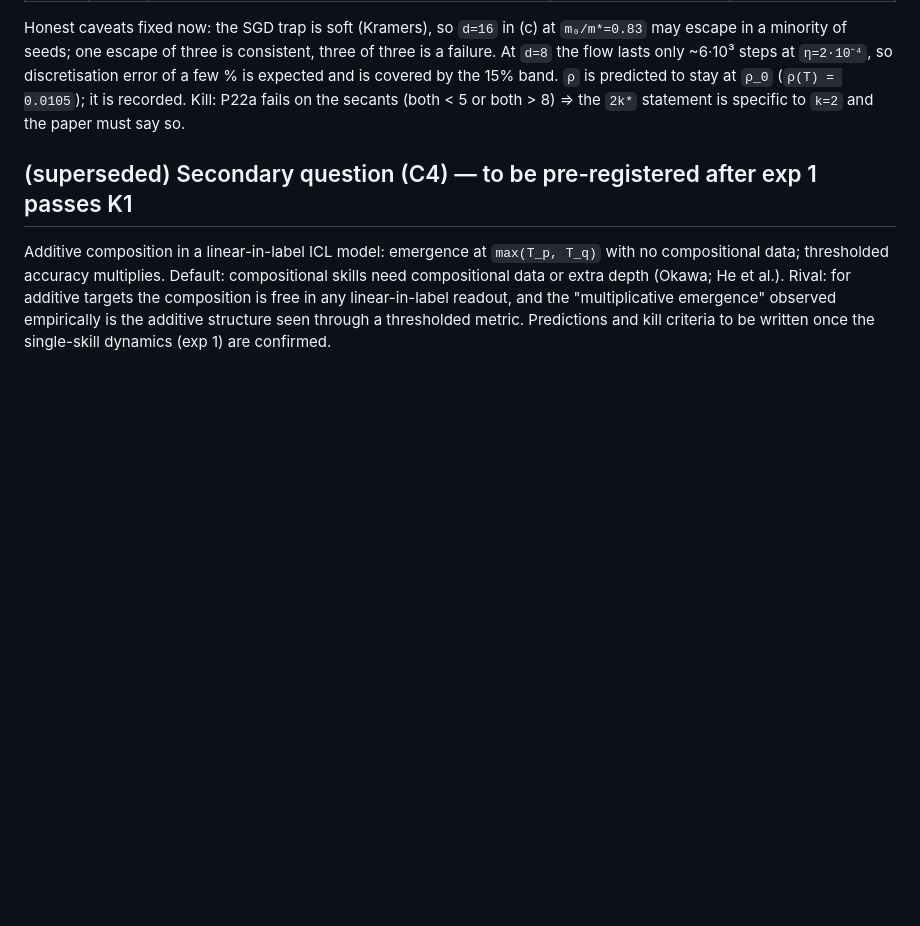
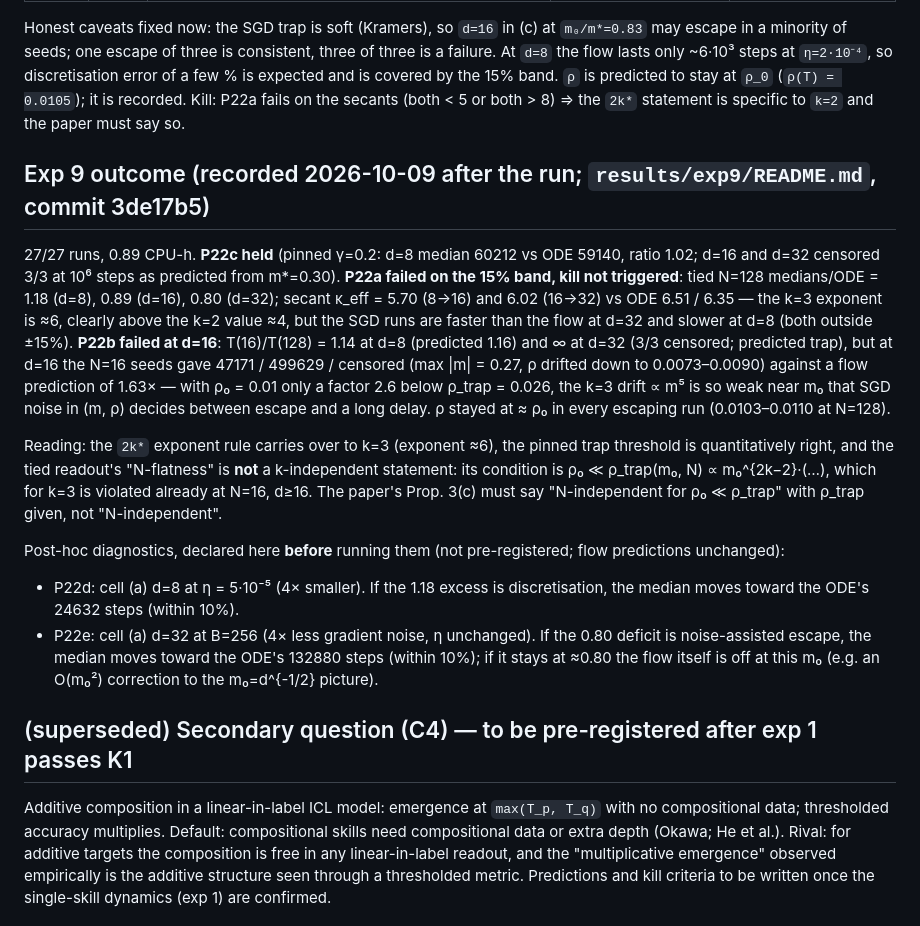
Before and after one commit to hiroshige1/ml, a Markdown page: docs/preregistration.md, the part around the change. Rendered like a GitHub page; blank space fills up the shorter version.

Commit message:
Prereg: exp 9 outcome recorded (P22c held, P22a/b failed as worded, kill not triggered); post-hoc diagnostics P22d/e declared before running
Co-Authored-By: Claude Fable 5.1 <noreply@anthropic.com>
Claude-Session: https://claude.ai/code/session_017YiatWeJmtzWV4ry7Dk7Z4

```diff
--- a/docs/preregistration.md
+++ b/docs/preregistration.md
@@ -317,6 +317,25 @@ consistent, three of three is a failure. At `d=8` the flow lasts only ~6·10³ s
 is covered by the 15% band. `ρ` is predicted to stay at `ρ_0` (`ρ(T) = 0.0105`); it is recorded. Kill: P22a fails on the secants (both < 5 or both > 8)
 ⇒ the `2k*` statement is specific to `k=2` and the paper must say so.
 
+## Exp 9 outcome (recorded 2026-10-09 after the run; `results/exp9/README.md`, commit 3de17b5)
+
+27/27 runs, 0.89 CPU-h. **P22c held** (pinned γ=0.2: d=8 median 60212 vs ODE 59140, ratio 1.02; d=16 and d=32 censored 3/3 at 10⁶ steps as
+predicted from m*=0.30). **P22a failed on the 15% band, kill not triggered**: tied N=128 medians/ODE = 1.18 (d=8), 0.89 (d=16), 0.80 (d=32);
+secant κ_eff = 5.70 (8→16) and 6.02 (16→32) vs ODE 6.51 / 6.35 — the k=3 exponent is ≈6, clearly above the k=2 value ≈4, but the SGD runs
+are faster than the flow at d=32 and slower at d=8 (both outside ±15%). **P22b failed at d=16**: T(16)/T(128) = 1.14 at d=8 (predicted 1.16)
+and ∞ at d=32 (3/3 censored; predicted trap), but at d=16 the N=16 seeds gave 47171 / 499629 / censored (max |m| = 0.27, ρ drifted down to
+0.0073–0.0090) against a flow prediction of 1.63× — with ρ₀ = 0.01 only a factor 2.6 below ρ_trap = 0.026, the k=3 drift ∝ m⁵ is so weak near
+m₀ that SGD noise in (m, ρ) decides between escape and a long delay. ρ stayed at ≈ ρ₀ in every escaping run (0.0103–0.0110 at N=128).
+
+Reading: the `2k*` exponent rule carries over to k=3 (exponent ≈6), the pinned trap threshold is quantitatively right, and the tied readout's
+"N-flatness" is **not** a k-independent statement: its condition is ρ₀ ≪ ρ_trap(m₀, N) ∝ m₀^{2k−2}·(…), which for k=3 is violated already at
+N=16, d≥16. The paper's Prop. 3(c) must say "N-independent for ρ₀ ≪ ρ_trap" with ρ_trap given, not "N-independent".
+
+Post-hoc diagnostics, declared here **before** running them (not pre-registered; flow predictions unchanged):
+- P22d: cell (a) d=8 at η = 5·10⁻⁵ (4× smaller). If the 1.18 excess is discretisation, the median moves toward the ODE's 24632 steps (within 10%).
+- P22e: cell (a) d=32 at B=256 (4× less gradient noise, η unchanged). If the 0.80 deficit is noise-assisted escape, the median moves toward the
+  ODE's 132880 steps (within 10%); if it stays at ≈0.80 the flow itself is off at this m₀ (e.g. an O(m₀²) correction to the m₀=d^{-1/2} picture).
+
 ## (superseded) Secondary question (C4) — to be pre-registered after exp 1 passes K1
 
 Additive composition in a linear-in-label ICL model: emergence at `max(T_p, T_q)` with no compositional
```
